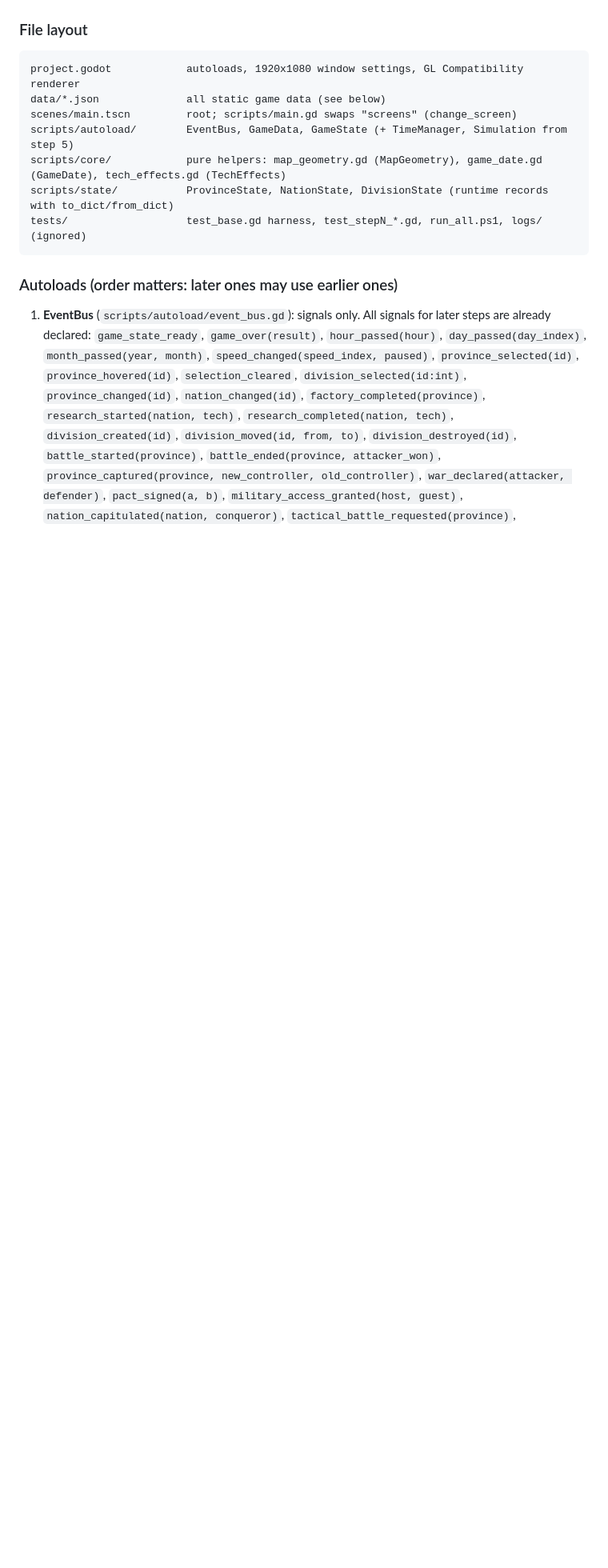
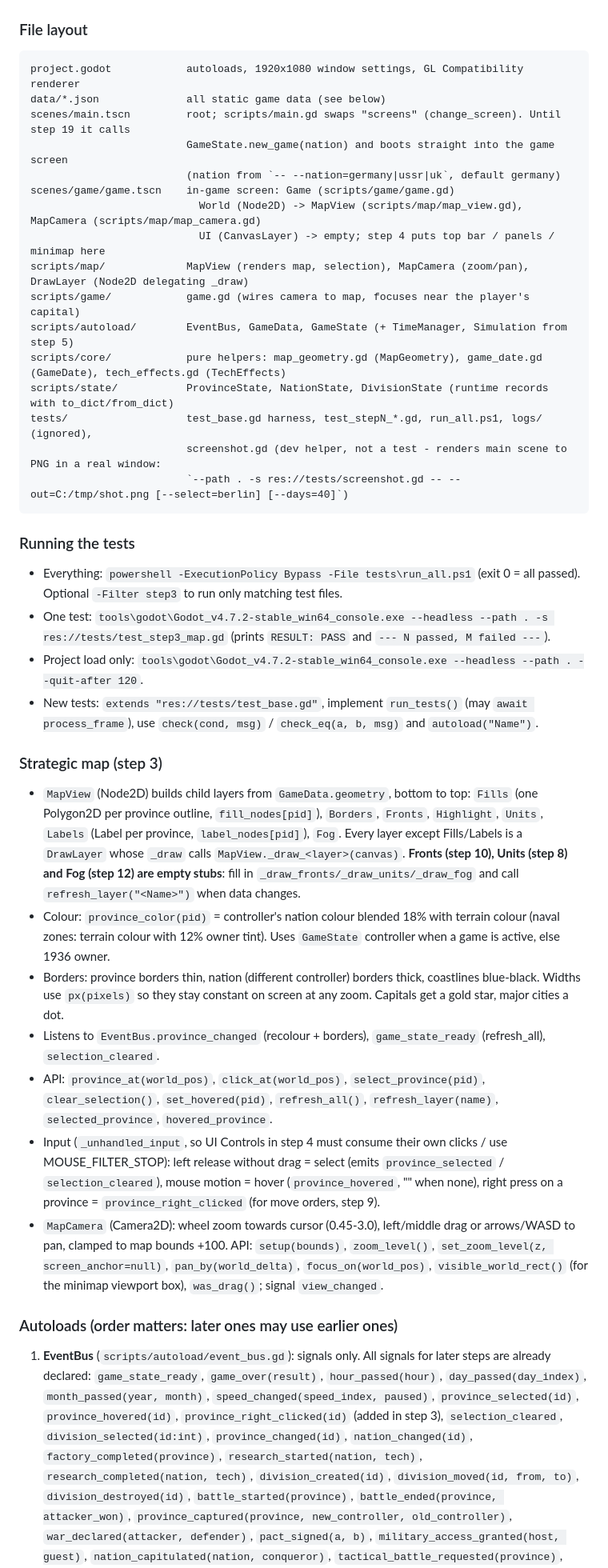
Before and after one commit to aayanmakwana/-epochs_of_war, a Markdown page: PROGRESS.md, the part around one of its changes. Shown at 80% size. GitHub-like rendering; blank space fills up the shorter version.

Commit message:
Step 3: Update PROGRESS.md (steps 1-3 done, map architecture, signals, test instructions, known issues)

````diff
--- a/PROGRESS.md
+++ b/PROGRESS.md
@@ -22,17 +22,56 @@ Run all tests: `powershell -ExecutionPolicy Bypass -File tests\run_all.ps1`
 ```
 project.godot            autoloads, 1920x1080 window settings, GL Compatibility renderer
 data/*.json              all static game data (see below)
-scenes/main.tscn         root; scripts/main.gd swaps "screens" (change_screen)
+scenes/main.tscn         root; scripts/main.gd swaps "screens" (change_screen). Until step 19 it calls
+                         GameState.new_game(nation) and boots straight into the game screen
+                         (nation from `-- --nation=germany|ussr|uk`, default germany)
+scenes/game/game.tscn    in-game screen: Game (scripts/game/game.gd)
+                           World (Node2D) -> MapView (scripts/map/map_view.gd), MapCamera (scripts/map/map_camera.gd)
+                           UI (CanvasLayer) -> empty; step 4 puts top bar / panels / minimap here
+scripts/map/             MapView (renders map, selection), MapCamera (zoom/pan), DrawLayer (Node2D delegating _draw)
+scripts/game/            game.gd (wires camera to map, focuses near the player's capital)
 scripts/autoload/        EventBus, GameData, GameState (+ TimeManager, Simulation from step 5)
 scripts/core/            pure helpers: map_geometry.gd (MapGeometry), game_date.gd (GameDate), tech_effects.gd (TechEffects)
 scripts/state/           ProvinceState, NationState, DivisionState (runtime records with to_dict/from_dict)
-tests/                   test_base.gd harness, test_stepN_*.gd, run_all.ps1, logs/ (ignored)
+tests/                   test_base.gd harness, test_stepN_*.gd, run_all.ps1, logs/ (ignored),
+                         screenshot.gd (dev helper, not a test - renders main scene to PNG in a real window:
+                         `--path . -s res://tests/screenshot.gd -- --out=C:/tmp/shot.png [--select=berlin] [--days=40]`)
 ```
+
+### Running the tests
+- Everything: `powershell -ExecutionPolicy Bypass -File tests\run_all.ps1` (exit 0 = all passed).
+  Optional `-Filter step3` to run only matching test files.
+- One test: `tools\godot\Godot_v4.7.2-stable_win64_console.exe --headless --path . -s res://tests/test_step3_map.gd`
+  (prints `RESULT: PASS` and `--- N passed, M failed ---`).
+- Project load only: `tools\godot\Godot_v4.7.2-stable_win64_console.exe --headless --path . --quit-after 120`.
+- New tests: `extends "res://tests/test_base.gd"`, implement `run_tests()` (may `await process_frame`),
+  use `check(cond, msg)` / `check_eq(a, b, msg)` and `autoload("Name")`.
+
+### Strategic map (step 3)
+- `MapView` (Node2D) builds child layers from `GameData.geometry`, bottom to top:
+  `Fills` (one Polygon2D per province outline, `fill_nodes[pid]`), `Borders`, `Fronts`, `Highlight`, `Units`,
+  `Labels` (Label per province, `label_nodes[pid]`), `Fog`. Every layer except Fills/Labels is a `DrawLayer`
+  whose `_draw` calls `MapView._draw_<layer>(canvas)`. **Fronts (step 10), Units (step 8) and Fog (step 12) are empty
+  stubs**: fill in `_draw_fronts/_draw_units/_draw_fog` and call `refresh_layer("<Name>")` when data changes.
+- Colour: `province_color(pid)` = controller's nation colour blended 18% with terrain colour (naval zones: terrain
+  colour with 12% owner tint). Uses `GameState` controller when a game is active, else 1936 owner.
+- Borders: province borders thin, nation (different controller) borders thick, coastlines blue-black.
+  Widths use `px(pixels)` so they stay constant on screen at any zoom. Capitals get a gold star, major cities a dot.
+- Listens to `EventBus.province_changed` (recolour + borders), `game_state_ready` (refresh_all), `selection_cleared`.
+- API: `province_at(world_pos)`, `click_at(world_pos)`, `select_province(pid)`, `clear_selection()`,
+  `set_hovered(pid)`, `refresh_all()`, `refresh_layer(name)`, `selected_province`, `hovered_province`.
+- Input (`_unhandled_input`, so UI Controls in step 4 must consume their own clicks / use MOUSE_FILTER_STOP):
+  left release without drag = select (emits `province_selected` / `selection_cleared`), mouse motion = hover
+  (`province_hovered`, "" when none), right press on a province = `province_right_clicked` (for move orders, step 9).
+- `MapCamera` (Camera2D): wheel zoom towards cursor (0.45-3.0), left/middle drag or arrows/WASD to pan, clamped to
+  map bounds +100. API: `setup(bounds)`, `zoom_level()`, `set_zoom_level(z, screen_anchor=null)`, `pan_by(world_delta)`,
+  `focus_on(world_pos)`, `visible_world_rect()` (for the minimap viewport box), `was_drag()`; signal `view_changed`.
 
 ### Autoloads (order matters: later ones may use earlier ones)
 1. **EventBus** (`scripts/autoload/event_bus.gd`): signals only. All signals for later steps are already declared:
    `game_state_ready`, `game_over(result)`, `hour_passed(hour)`, `day_passed(day_index)`, `month_passed(year, month)`,
-   `speed_changed(speed_index, paused)`, `province_selected(id)`, `province_hovered(id)`, `selection_cleared`,
+   `speed_changed(speed_index, paused)`, `province_selected(id)`, `province_hovered(id)`,
+   `province_right_clicked(id)` (added in step 3), `selection_cleared`,
    `division_selected(id:int)`, `province_changed(id)`, `nation_changed(id)`, `factory_completed(province)`,
    `research_started(nation, tech)`, `research_completed(nation, tech)`, `division_created(id)`,
    `division_moved(id, from, to)`, `division_destroyed(id)`, `battle_started(province)`, `battle_ended(province, attacker_won)`,
````
Also changed, not shown: other parts of PROGRESS.md (+5 -2 lines).
